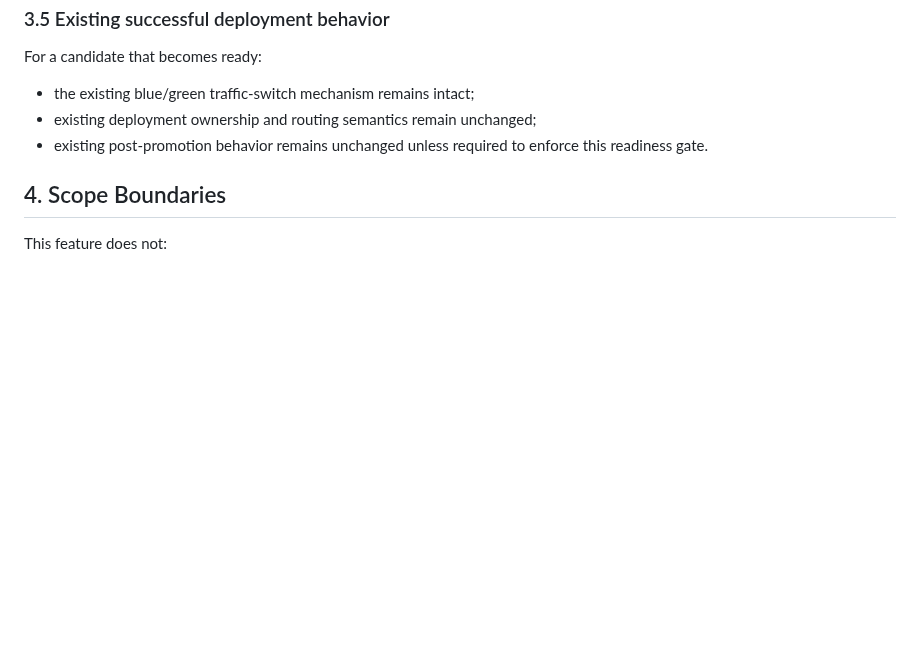
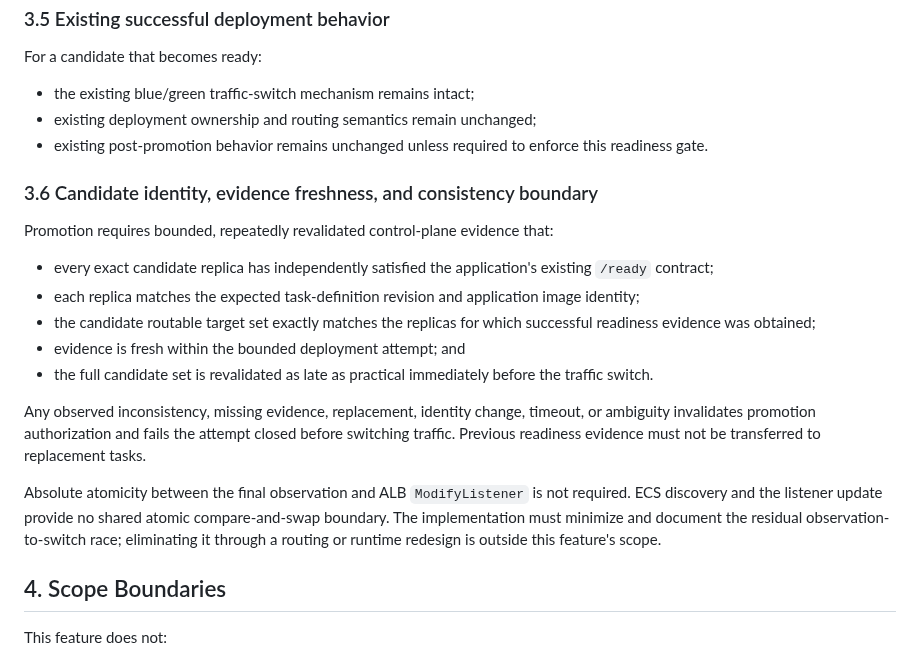
Before and after one commit to Kendall04/terragrunt_demo, a Markdown page: specs/deployment-readiness-promotion/spec.md, the part around the change. Drawn GitHub-style; blank space fills up the shorter version.

Commit message:
docs: plan deployment readiness promotion gate

```diff
--- a/specs/deployment-readiness-promotion/spec.md
+++ b/specs/deployment-readiness-promotion/spec.md
@@ -63,6 +63,20 @@ For a candidate that becomes ready:
 - existing deployment ownership and routing semantics remain unchanged;
 - existing post-promotion behavior remains unchanged unless required to enforce this readiness gate.
 
+### 3.6 Candidate identity, evidence freshness, and consistency boundary
+
+Promotion requires bounded, repeatedly revalidated control-plane evidence that:
+
+- every exact candidate replica has independently satisfied the application's existing `/ready` contract;
+- each replica matches the expected task-definition revision and application image identity;
+- the candidate routable target set exactly matches the replicas for which successful readiness evidence was obtained;
+- evidence is fresh within the bounded deployment attempt; and
+- the full candidate set is revalidated as late as practical immediately before the traffic switch.
+
+Any observed inconsistency, missing evidence, replacement, identity change, timeout, or ambiguity invalidates promotion authorization and fails the attempt closed before switching traffic. Previous readiness evidence must not be transferred to replacement tasks.
+
+Absolute atomicity between the final observation and ALB `ModifyListener` is not required. ECS discovery and the listener update provide no shared atomic compare-and-swap boundary. The implementation must minimize and document the residual observation-to-switch race; eliminating it through a routing or runtime redesign is outside this feature's scope.
+
 ## 4. Scope Boundaries
 
 This feature does not:
```
Also changed, not shown: specs/deployment-readiness-promotion/plan.md (added, +165 -0 lines).
